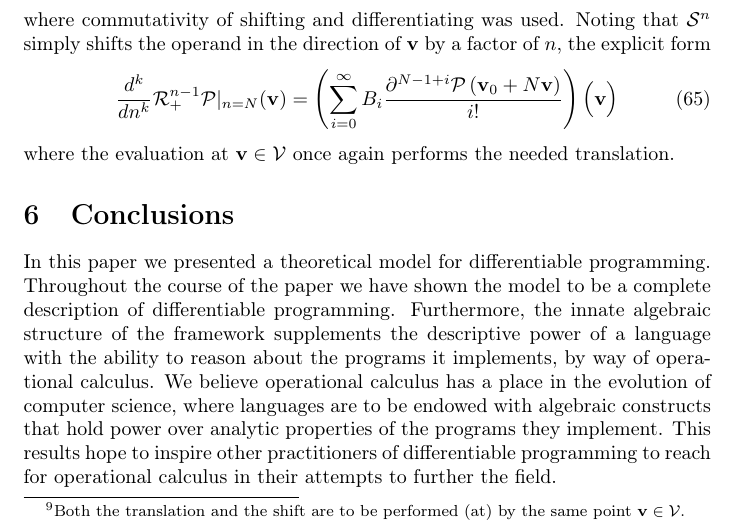
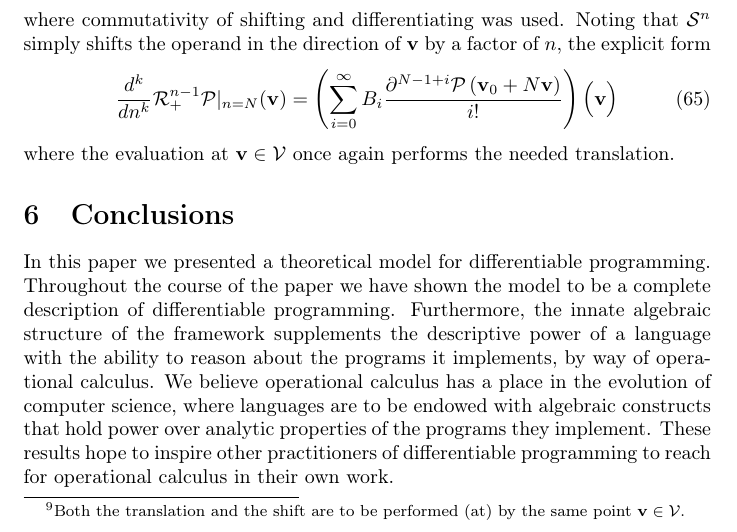
Before and after one commit to ZigaSajovic/Operational-Calculus-for-Differentiable-Programming, a LaTeX paper (latex/main.tex, which reads latex/Conclusions.tex): part of page 18 of 19, cut so that both start at the same text. Compiled offline with pdfLaTeX.

Commit message:
Conclustions: reworded

```diff
--- a/latex/Conclusions.tex
+++ b/latex/Conclusions.tex
@@ -5,4 +5,4 @@ In this paper we presented a theoretical model for differentiable programming.
 Throughout the course of the paper we have shown the model to be a complete description of differentiable programming.
 Furthermore, the innate algebraic structure of the framework supplements the descriptive power of a language with the ability to reason about the programs it implements, by way of operational calculus.
 We believe operational calculus has a place in the evolution of computer science, where languages are to be endowed with algebraic constructs that hold power over analytic properties of the programs they implement.
-This results hope to inspire other practitioners of differentiable programming to reach for operational calculus in their attempts to further the field.
+These results hope to inspire other practitioners of differentiable programming to reach for operational calculus in their own work.
```
